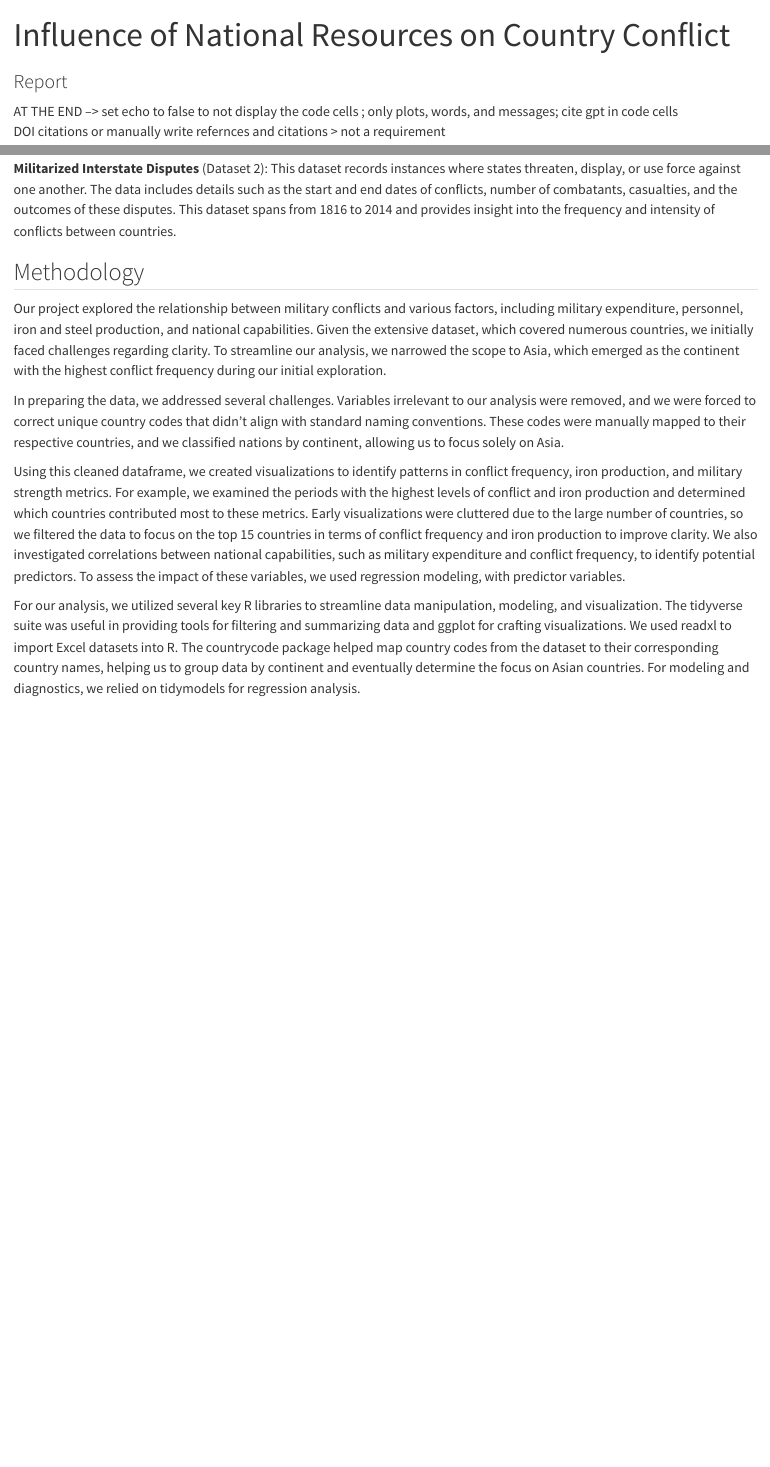
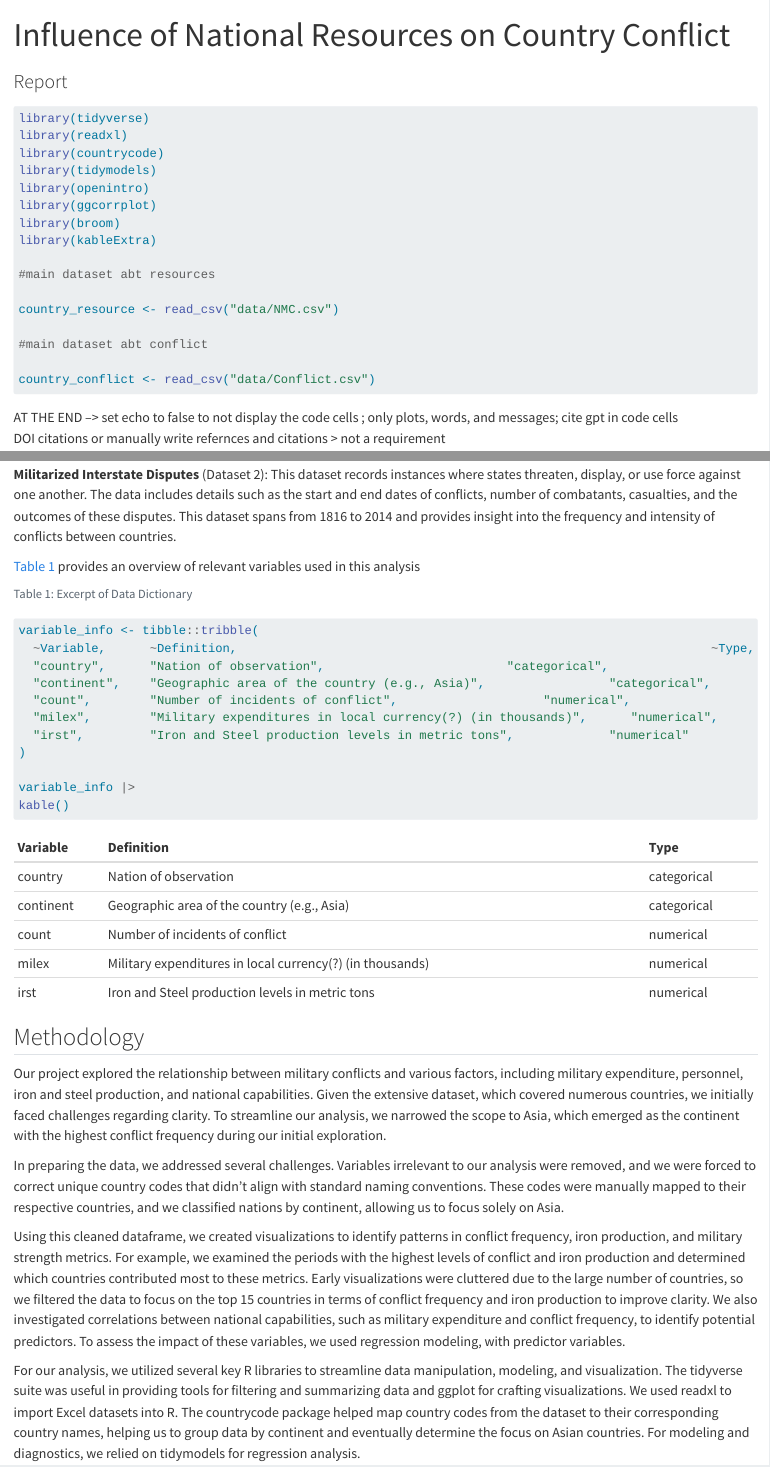
Before and after one commit to dmatten1/Correlates-of-Dispute-STA199-Final, a Quarto document (index.qmd): the page in a window 1100 px wide, from its top, and a second part further down, joined at a grey line. Rendered offline with R 4.5, knitr and Pandoc in place of Quarto, with nearby package versions; some code elsewhere in the file could not run offline; long lines of code are wrapped.

Commit message:
Added excerpt of data dict to intro

````diff
--- a/index.qmd
+++ b/index.qmd
@@ -4,6 +4,28 @@ subtitle: Report
 execute:
   echo: true
 ---
+
+```{r}
+#| label: load-pkgs
+#| message: false
+library(tidyverse)
+library(readxl)
+library(countrycode)
+library(tidymodels)
+library(openintro)
+library(ggcorrplot)
+library(broom)
+library(kableExtra)
+
+#main dataset abt resources
+
+country_resource <- read_csv("data/NMC.csv")
+
+#main dataset abt conflict
+
+country_conflict <- read_csv("data/Conflict.csv")
+
+```
 
 AT THE END --\> set echo to false to not display the code cells ; only plots, words, and messages; cite gpt in code cells\
 DOI citations or manually write refernces and citations \> not a requirement
@@ -31,6 +53,27 @@ The data is collected annually, providing a comprehensive look at the material c
 **Militarized Interstate Disputes** (Dataset 2): This dataset records instances where states threaten, display, or use force against one another.
 The data includes details such as the start and end dates of conflicts, number of combatants, casualties, and the outcomes of these disputes.
 This dataset spans from 1816 to 2014 and provides insight into the frequency and intensity of conflicts between countries.
+
+@tbl-dict provides an overview of relevant variables used in this analysis
+
+```{r}
+#| label: tbl-dict
+#| tbl-cap: "Excerpt of Data Dictionary"
+
+
+variable_info <- tibble::tribble(
+  ~Variable,      ~Definition,                                                                 ~Type,
+  "country",      "Nation of observation",                         "categorical",
+  "continent",    "Geographic area of the country (e.g., Asia)",                 "categorical",
+  "count",        "Number of incidents of conflict",                    "numerical",
+  "milex",        "Military expenditures in local currency(?) (in thousands)",      "numerical",
+  "irst",         "Iron and Steel production levels in metric tons",             "numerical"
+)
+
+variable_info |>
+kable()
+```
+
 
 ## Methodology
 
````
Also changed, not shown: index.qmd (24 more changed lines).
